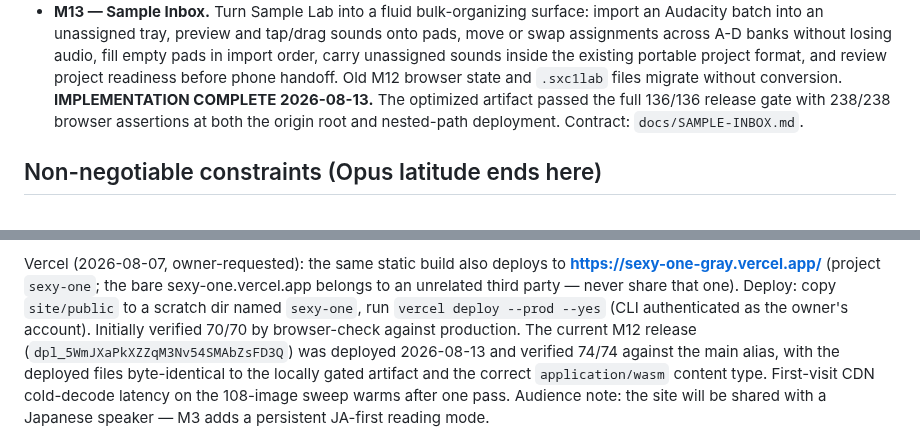
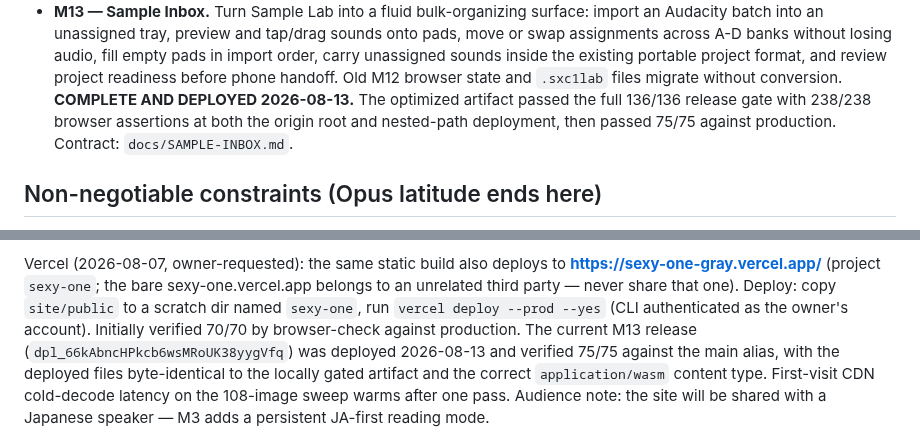
Before and after one commit to robjohncolson/sexy_one, a Markdown page: PLAN.md, 2 parts joined by grey strips. GitHub-like rendering.

Commit message:
Record M13 deployment

```diff
--- a/PLAN.md
+++ b/PLAN.md
@@ -187,9 +187,10 @@ Each milestone ends with: Opus sign-off → Codex adversarial review → fixes
   fill empty pads in import order, carry unassigned sounds inside the existing
   portable project format, and review project readiness before phone handoff.
   Old M12 browser state and `.sxc1lab` files migrate without conversion.
-  **IMPLEMENTATION COMPLETE 2026-08-13.** The optimized artifact passed the
+  **COMPLETE AND DEPLOYED 2026-08-13.** The optimized artifact passed the
   full 136/136 release gate with 238/238 browser assertions at both the origin
-  root and nested-path deployment. Contract: `docs/SAMPLE-INBOX.md`.
+  root and nested-path deployment, then passed 75/75 against production.
+  Contract: `docs/SAMPLE-INBOX.md`.
 
 ## Non-negotiable constraints (Opus latitude ends here)
 
@@ -229,8 +230,8 @@ Vercel (2026-08-07, owner-requested): the same static build also deploys to
 sexy-one.vercel.app belongs to an unrelated third party — never share that
 one). Deploy: copy `site/public` to a scratch dir named `sexy-one`, run
 `vercel deploy --prod --yes` (CLI authenticated as the owner's account).
-Initially verified 70/70 by browser-check against production. The current M12 release
-(`dpl_5WmJXaPkXZZqM3Nv54SMAbZsFD3Q`) was deployed 2026-08-13 and verified 74/74
+Initially verified 70/70 by browser-check against production. The current M13 release
+(`dpl_66kAbncHPkcb6wsMRoUK38yygVfq`) was deployed 2026-08-13 and verified 75/75
 against the main alias, with the
 deployed files byte-identical to the locally gated artifact and the correct
 `application/wasm` content type. First-visit CDN cold-decode latency on the
```
Also changed, not shown: README.md (+3 -1 lines), docs/UX-HANDOFF-2026-08-10.md (+4 -4 lines).
